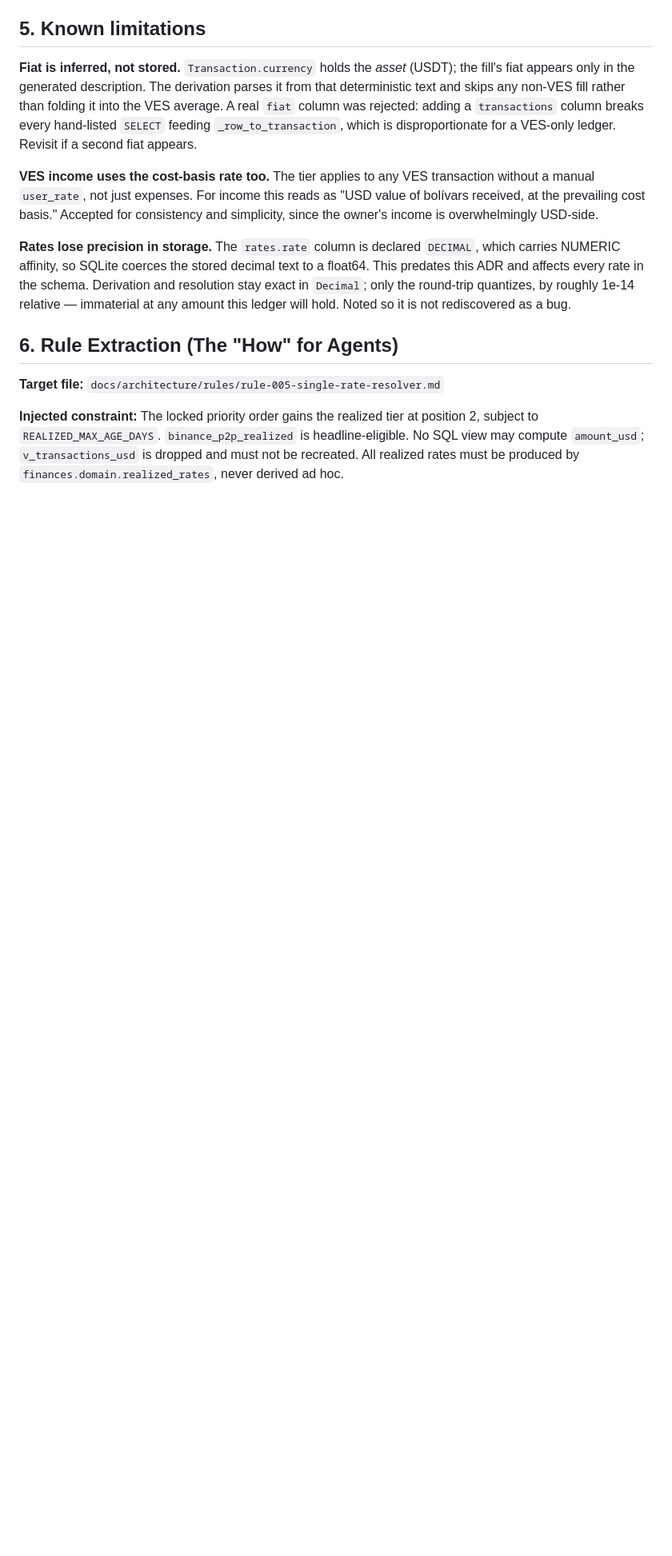
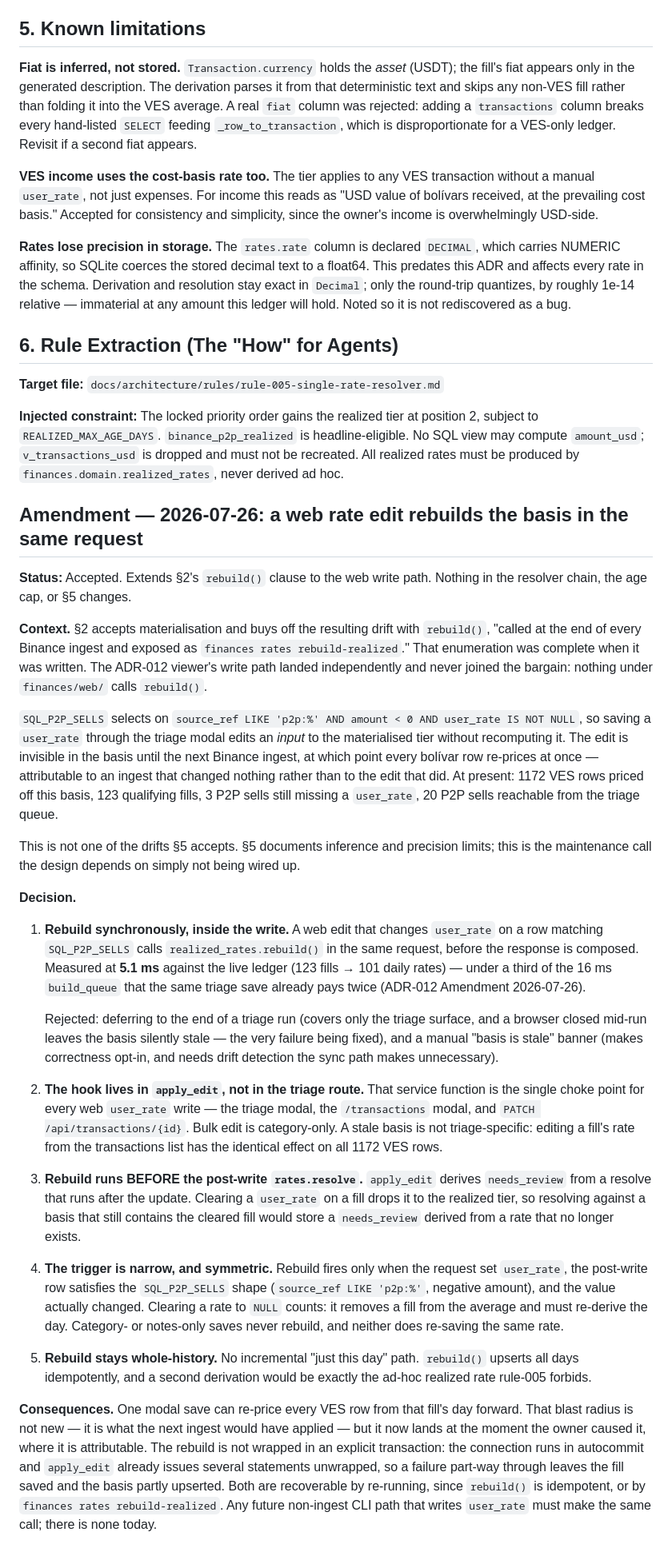
Before and after one commit to julioccorderoc/finances_reporting, a Markdown page: docs/ADR/ADR-013-realized-cost-basis.md, the part around the change. Shown at 80% size. GitHub-like rendering; blank space fills up the shorter version.

Commit message:
docs(adr-013): amend — a web rate edit rebuilds the basis in the same request
ADR-013 §2 buys off materialisation drift with rebuild(), "called at the
end of every Binance ingest and exposed as `finances rates
rebuild-realized`". That enumeration was complete when written; the
ADR-012 viewer write path landed later and never joined it. Nothing under
finances/web/ calls rebuild(), so saving a user_rate on a P2P sell edits
an input to the materialised tier without recomputing it -- all 1172 VES
rows re-price at the next ingest instead of at edit time.

Amendment records: sync rebuild in-request (5.1 ms measured, vs the 16 ms
build_queue the same save already pays twice); the hook in apply_edit so
it covers the triage modal, the /transactions modal and PATCH /api alike;
rebuild ordered BEFORE the post-write rates.resolve so a cleared rate does
not resolve against a basis that still contains it; a narrow symmetric
trigger; and no incremental per-day derivation.

Co-Authored-By: Claude Opus 5 (1M context) <noreply@anthropic.com>

```diff
--- a/docs/ADR/ADR-013-realized-cost-basis.md
+++ b/docs/ADR/ADR-013-realized-cost-basis.md
@@ -80,3 +80,78 @@ The invariant the view anchored — monthly totals equal view totals — is re-p
 **Target file:** `docs/architecture/rules/rule-005-single-rate-resolver.md`
 
 **Injected constraint:** The locked priority order gains the realized tier at position 2, subject to `REALIZED_MAX_AGE_DAYS`. `binance_p2p_realized` is headline-eligible. No SQL view may compute `amount_usd`; `v_transactions_usd` is dropped and must not be recreated. All realized rates must be produced by `finances.domain.realized_rates`, never derived ad hoc.
+
+## Amendment — 2026-07-26: a web rate edit rebuilds the basis in the same request
+
+**Status:** Accepted. Extends §2's `rebuild()` clause to the web write
+path. Nothing in the resolver chain, the age cap, or §5 changes.
+
+**Context.** §2 accepts materialisation and buys off the resulting drift
+with `rebuild()`, "called at the end of every Binance ingest and exposed
+as `finances rates rebuild-realized`." That enumeration was complete when
+it was written. The ADR-012 viewer's write path landed independently and
+never joined the bargain: nothing under `finances/web/` calls `rebuild()`.
+
+`SQL_P2P_SELLS` selects on `source_ref LIKE 'p2p:%' AND amount < 0 AND
+user_rate IS NOT NULL`, so saving a `user_rate` through the triage modal
+edits an *input* to the materialised tier without recomputing it. The
+edit is invisible in the basis until the next Binance ingest, at which
+point every bolívar row re-prices at once — attributable to an ingest
+that changed nothing rather than to the edit that did. At present: 1172
+VES rows priced off this basis, 123 qualifying fills, 3 P2P sells still
+missing a `user_rate`, 20 P2P sells reachable from the triage queue.
+
+This is not one of the drifts §5 accepts. §5 documents inference and
+precision limits; this is the maintenance call the design depends on
+simply not being wired up.
+
+**Decision.**
+
+1. **Rebuild synchronously, inside the write.** A web edit that changes
+   `user_rate` on a row matching `SQL_P2P_SELLS` calls
+   `realized_rates.rebuild()` in the same request, before the response is
+   composed. Measured at **5.1 ms** against the live ledger (123 fills →
+   101 daily rates) — under a third of the 16 ms `build_queue` that the
+   same triage save already pays twice (ADR-012 Amendment 2026-07-26).
+
+   Rejected: deferring to the end of a triage run (covers only the triage
+   surface, and a browser closed mid-run leaves the basis silently stale
+   — the very failure being fixed), and a manual "basis is stale" banner
+   (makes correctness opt-in, and needs drift detection the sync path
+   makes unnecessary).
+
+2. **The hook lives in `apply_edit`, not in the triage route.** That
+   service function is the single choke point for every web `user_rate`
+   write — the triage modal, the `/transactions` modal, and
+   `PATCH /api/transactions/{id}`. Bulk edit is category-only. A stale
+   basis is not triage-specific: editing a fill's rate from the
+   transactions list has the identical effect on all 1172 VES rows.
+
+3. **Rebuild runs BEFORE the post-write `rates.resolve`.** `apply_edit`
+   derives `needs_review` from a resolve that runs after the update.
+   Clearing a `user_rate` on a fill drops it to the realized tier, so
+   resolving against a basis that still contains the cleared fill would
+   store a `needs_review` derived from a rate that no longer exists.
+
+4. **The trigger is narrow, and symmetric.** Rebuild fires only when the
+   request set `user_rate`, the post-write row satisfies the
+   `SQL_P2P_SELLS` shape (`source_ref LIKE 'p2p:%'`, negative amount),
+   and the value actually changed. Clearing a rate to `NULL` counts: it
+   removes a fill from the average and must re-derive the day. Category-
+   or notes-only saves never rebuild, and neither does re-saving the same
+   rate.
+
+5. **Rebuild stays whole-history.** No incremental "just this day" path.
+   `rebuild()` upserts all days idempotently, and a second derivation
+   would be exactly the ad-hoc realized rate rule-005 forbids.
+
+**Consequences.** One modal save can re-price every VES row from that
+fill's day forward. That blast radius is not new — it is what the next
+ingest would have applied — but it now lands at the moment the owner
+caused it, where it is attributable. The rebuild is not wrapped in an
+explicit transaction: the connection runs in autocommit and `apply_edit`
+already issues several statements unwrapped, so a failure part-way
+through leaves the fill saved and the basis partly upserted. Both are
+recoverable by re-running, since `rebuild()` is idempotent, or by
+`finances rates rebuild-realized`. Any future non-ingest CLI path that
+writes `user_rate` must make the same call; there is none today.
```
